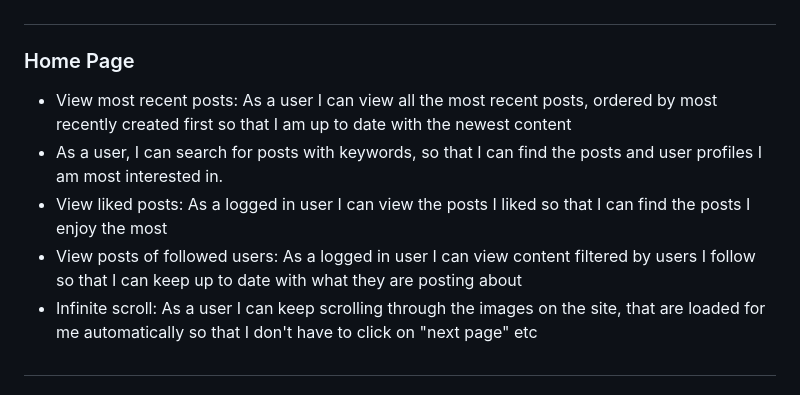
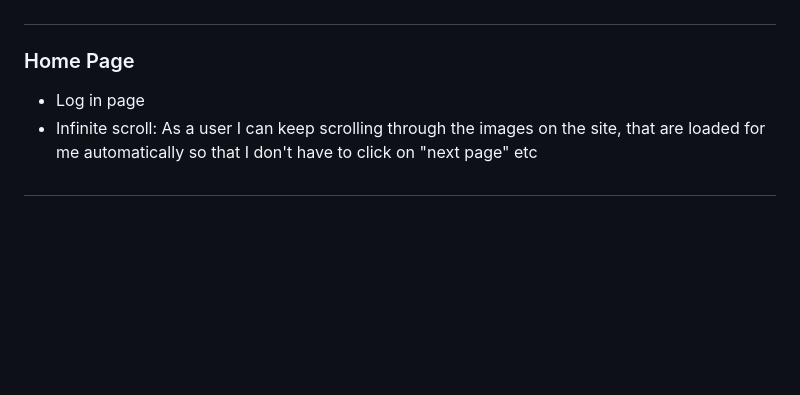
Before and after one commit to mikakallberg/foo-cafe, a Markdown page: README.md, the part around the change. GitHub-like rendering; blank space fills up the shorter version.

Commit message:
Update README homepage

```diff
--- a/README.md
+++ b/README.md
@@ -135,10 +135,7 @@ Please note that this documentation has multiple pages
     - Event name
 #
 ### Home Page
-- View most recent posts: As a user I can view all the most recent posts, ordered by most recently created first so that I am up to date with the newest content
-- As a user, I can search for posts with keywords, so that I can find the posts and user profiles I am most interested in.
-- View liked posts: As a logged in user I can view the posts I liked so that I can find the posts I enjoy the most
-- View posts of followed users: As a logged in user I can view content filtered by users I follow so that I can keep up to date with what they are posting about
+- Log in page
 - Infinite scroll: As a user I can keep scrolling through the images on the site, that are loaded for me automatically so that I don't have to click on "next page" etc
 #
 # Future Features
```
